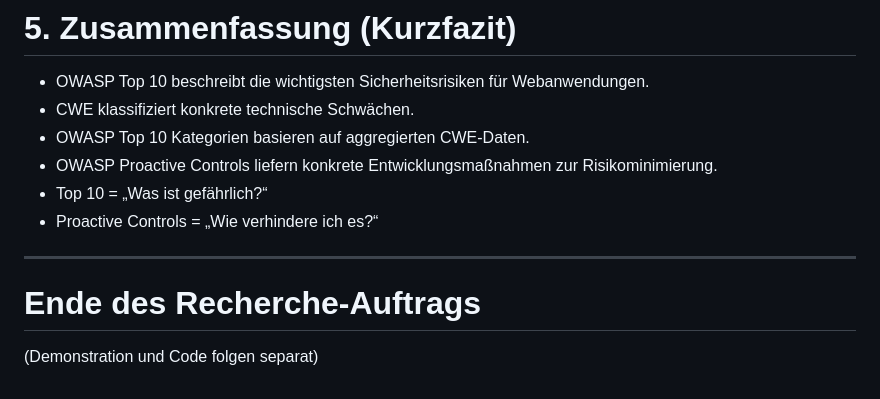
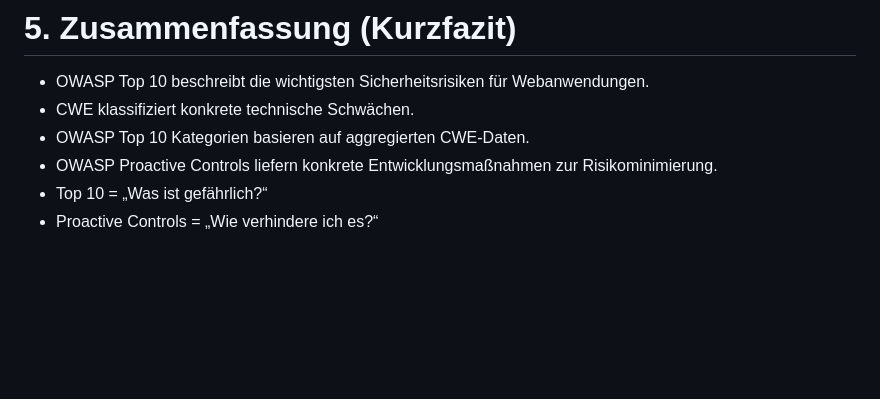
Before and after one commit to lukas0brunner/owasp_auftrag_lukas-tahssin, a Markdown page: Recherche-Auftrag.md, the part around the change. GitHub-like rendering; blank space fills up the shorter version.

```diff
--- a/Recherche-Auftrag.md
+++ b/Recherche-Auftrag.md
@@ -188,8 +188,3 @@ https://devguide.owasp.org/en/05-implementation/01-documentation/01-proactive-co
 - OWASP Proactive Controls liefern konkrete Entwicklungsmaßnahmen zur Risikominimierung.
 - Top 10 = „Was ist gefährlich?“
 - Proactive Controls = „Wie verhindere ich es?“
-
----
-
-# Ende des Recherche-Auftrags
-(Demonstration und Code folgen separat)
```
